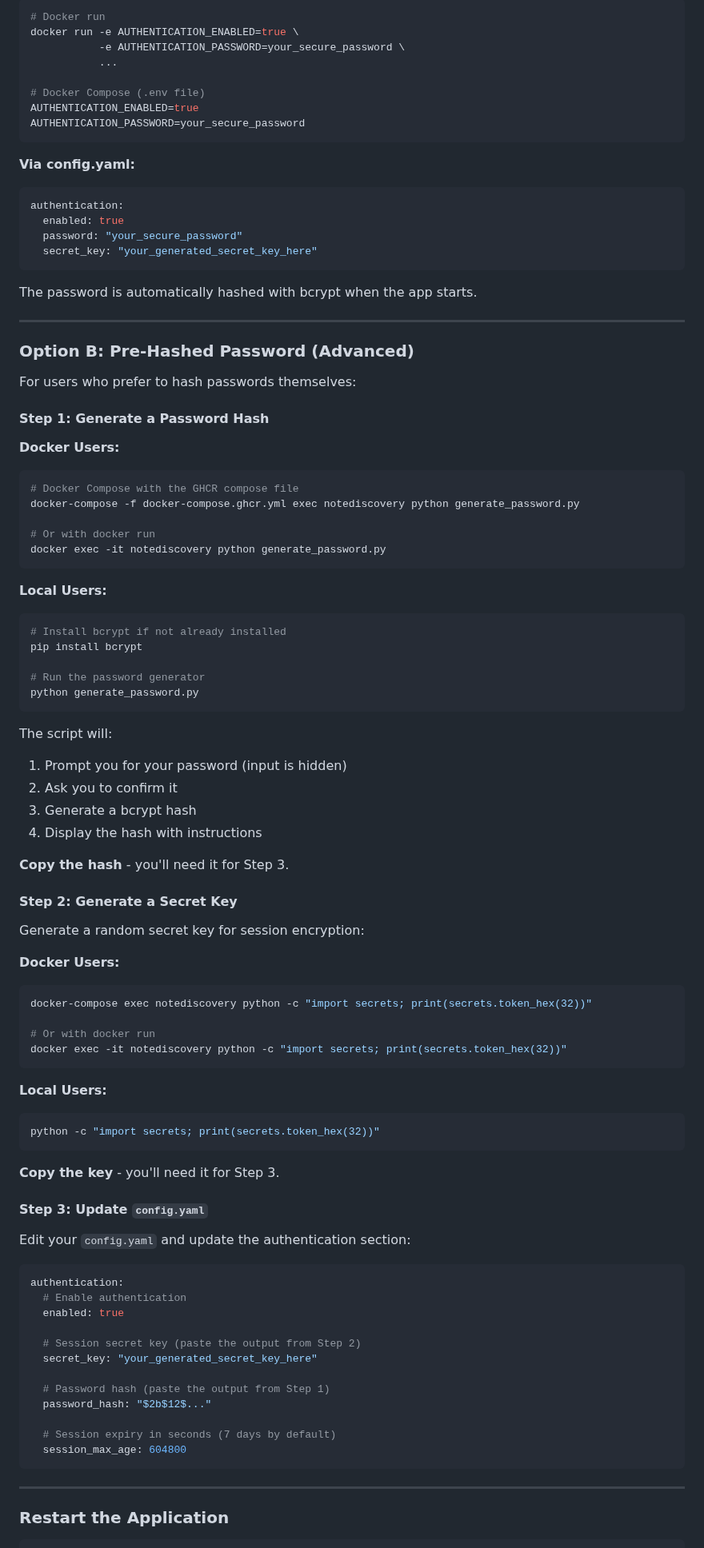
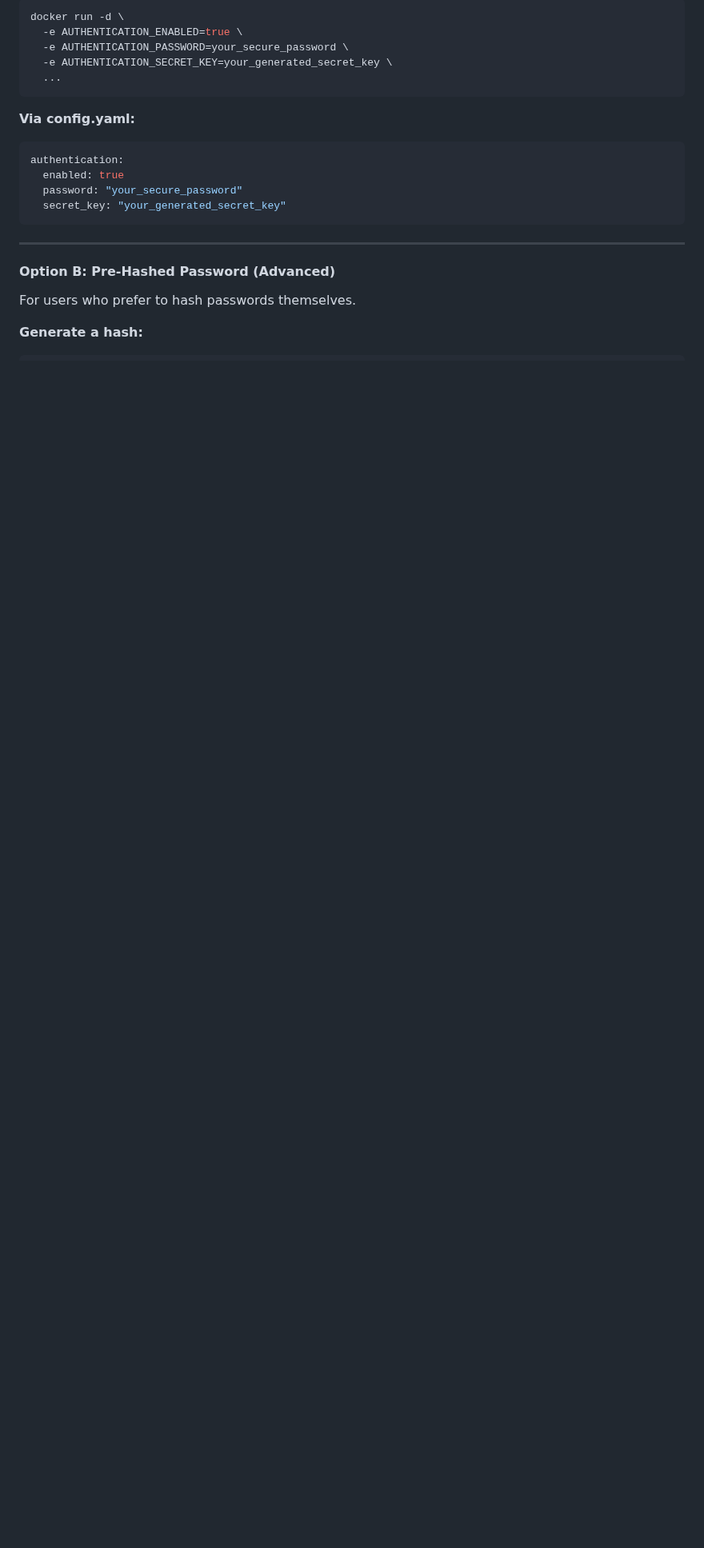
Before and after one commit to RomanKhafizianov/NoteDiscovery, a Markdown page: documentation/AUTHENTICATION.md, the part around one of its changes. Shown at 80% size. Drawn GitHub-style; blank space fills up the shorter version.

````diff
--- a/documentation/AUTHENTICATION.md
+++ b/documentation/AUTHENTICATION.md
@@ -72,12 +60,9 @@ The easiest approach - just set your password directly:
 ```bash
-# Docker run
-docker run -e AUTHENTICATION_ENABLED=true \
-           -e AUTHENTICATION_PASSWORD=your_secure_password \
-           ...
-
-# Docker Compose (.env file)
-AUTHENTICATION_ENABLED=true
-AUTHENTICATION_PASSWORD=your_secure_password
+docker run -d \
+  -e AUTHENTICATION_ENABLED=true \
+  -e AUTHENTICATION_PASSWORD=your_secure_password \
+  -e AUTHENTICATION_SECRET_KEY=your_generated_secret_key \
+  ...
 ```
 
 **Via config.yaml:**
@@ -85,87 +70,14 @@ AUTHENTICATION_PASSWORD=your_secure_password
 authentication:
   enabled: true
   password: "your_secure_password"
-  secret_key: "your_generated_secret_key_here"
-```
-
-The password is automatically hashed with bcrypt when the app starts.
-
----
-
-### Option B: Pre-Hashed Password (Advanced)
-
-For users who prefer to hash passwords themselves:
-
-#### Step 1: Generate a Password Hash
-
-**Docker Users:**
-
-```bash
-# Docker Compose with the GHCR compose file
-docker-compose -f docker-compose.ghcr.yml exec notediscovery python generate_password.py
-
-# Or with docker run
-docker exec -it notediscovery python generate_password.py
-```
-
-**Local Users:**
-
-```bash
-# Install bcrypt if not already installed
-pip install bcrypt
-
-# Run the password generator
-python generate_password.py
-```
-
-The script will:
-1. Prompt you for your password (input is hidden)
-2. Ask you to confirm it
-3. Generate a bcrypt hash
-4. Display the hash with instructions
-
-**Copy the hash** - you'll need it for Step 3.
-
-#### Step 2: Generate a Secret Key
-
-Generate a random secret key for session encryption:
-
-**Docker Users:**
-```bash
-docker-compose exec notediscovery python -c "import secrets; print(secrets.token_hex(32))"
-
-# Or with docker run
-docker exec -it notediscovery python -c "import secrets; print(secrets.token_hex(32))"
-```
-
-**Local Users:**
-```bash
-python -c "import secrets; print(secrets.token_hex(32))"
-```
-
-**Copy the key** - you'll need it for Step 3.
-
-#### Step 3: Update `config.yaml`
-
-Edit your `config.yaml` and update the authentication section:
-
-```yaml
-authentication:
-  # Enable authentication
-  enabled: true
-
-  # Session secret key (paste the output from Step 2)
-  secret_key: "your_generated_secret_key_here"
-
-  # Password hash (paste the output from Step 1)
-  password_hash: "$2b$12$..."
-
-  # Session expiry in seconds (7 days by default)
-  session_max_age: 604800
+  secret_key: "your_generated_secret_key"
 ```
 
 ---
 
-### Restart the Application
+#### Option B: Pre-Hashed Password (Advanced)
 
+For users who prefer to hash passwords themselves.
+
+**Generate a hash:**
 ```bash
````
Also changed, not shown: other parts of documentation/AUTHENTICATION.md (+85 -70 lines).
